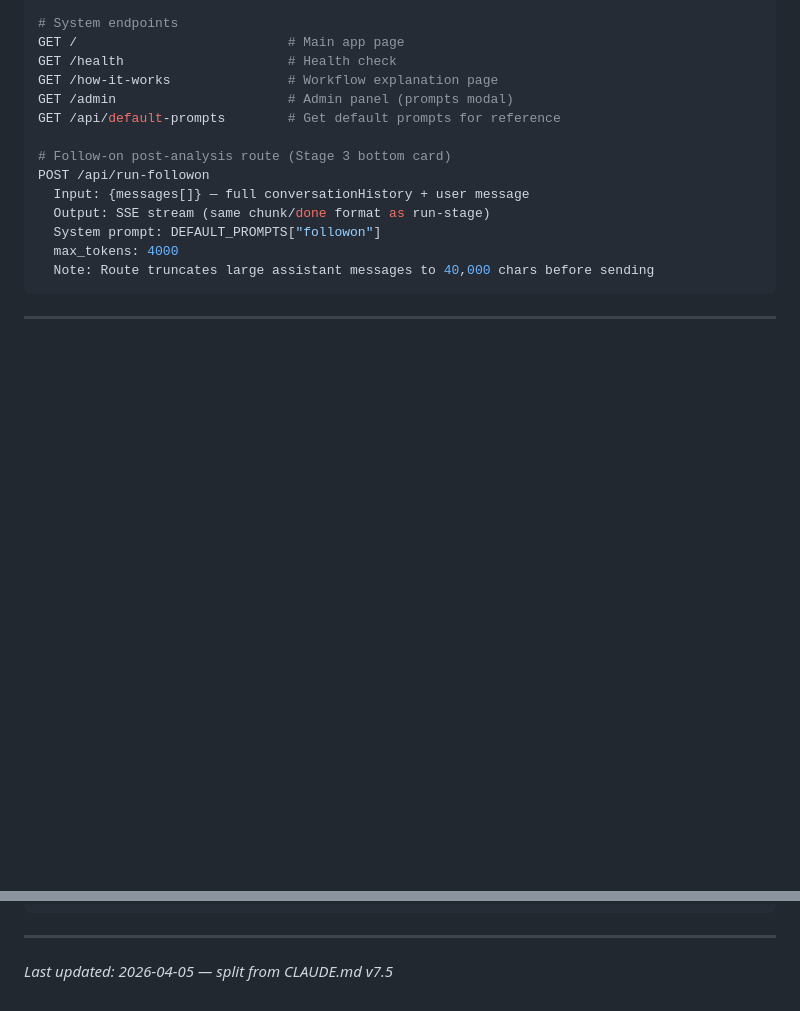
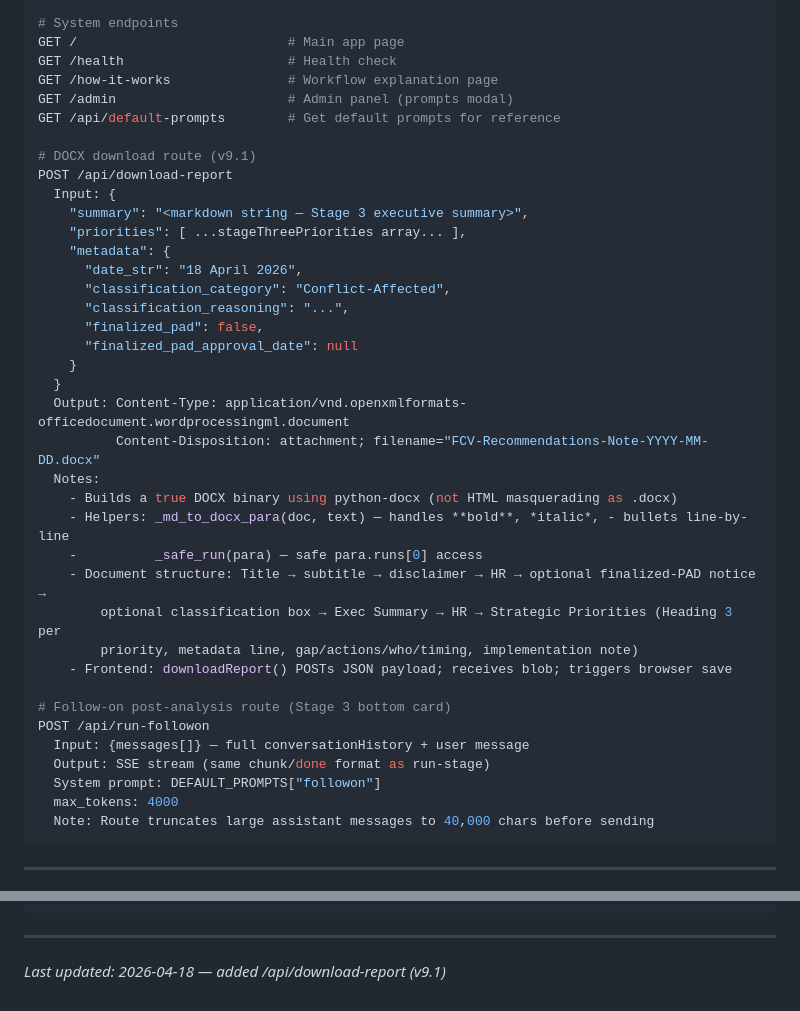
Before and after one commit to ljonestz/FCV-AGENT, a Markdown page: docs/reference/reference_backend_routes.md, 2 parts joined by grey strips. Drawn GitHub-style; blank space fills up the shorter version.

```diff
--- a/docs/reference/reference_backend_routes.md
+++ b/docs/reference/reference_backend_routes.md
@@ -60,6 +60,30 @@ GET /health                     # Health check
 GET /how-it-works               # Workflow explanation page
 GET /admin                      # Admin panel (prompts modal)
 GET /api/default-prompts        # Get default prompts for reference
+
+# DOCX download route (v9.1)
+POST /api/download-report
+  Input: {
+    "summary": "<markdown string — Stage 3 executive summary>",
+    "priorities": [ ...stageThreePriorities array... ],
+    "metadata": {
+      "date_str": "18 April 2026",
+      "classification_category": "Conflict-Affected",
+      "classification_reasoning": "...",
+      "finalized_pad": false,
+      "finalized_pad_approval_date": null
+    }
+  }
+  Output: Content-Type: application/vnd.openxmlformats-officedocument.wordprocessingml.document
+          Content-Disposition: attachment; filename="FCV-Recommendations-Note-YYYY-MM-DD.docx"
+  Notes:
+    - Builds a true DOCX binary using python-docx (not HTML masquerading as .docx)
+    - Helpers: _md_to_docx_para(doc, text) — handles **bold**, *italic*, - bullets line-by-line
+    -          _safe_run(para) — safe para.runs[0] access
+    - Document structure: Title → subtitle → disclaimer → HR → optional finalized-PAD notice →
+        optional classification box → Exec Summary → HR → Strategic Priorities (Heading 3 per
+        priority, metadata line, gap/actions/who/timing, implementation note)
+    - Frontend: downloadReport() POSTs JSON payload; receives blob; triggers browser save
 
 # Follow-on post-analysis route (Stage 3 bottom card)
 POST /api/run-followon
@@ -220,4 +244,4 @@ def clean_stage2_output(stage2_output):
 
 ---
 
-*Last updated: 2026-04-05 — split from CLAUDE.md v7.5*
+*Last updated: 2026-04-18 — added /api/download-report (v9.1)*
```
Also changed, not shown: docs/reference/reference_frontend_functions.md (+19 -5 lines).
